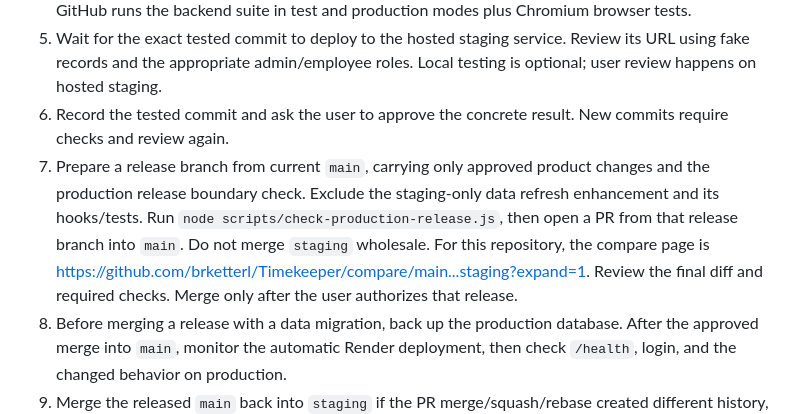
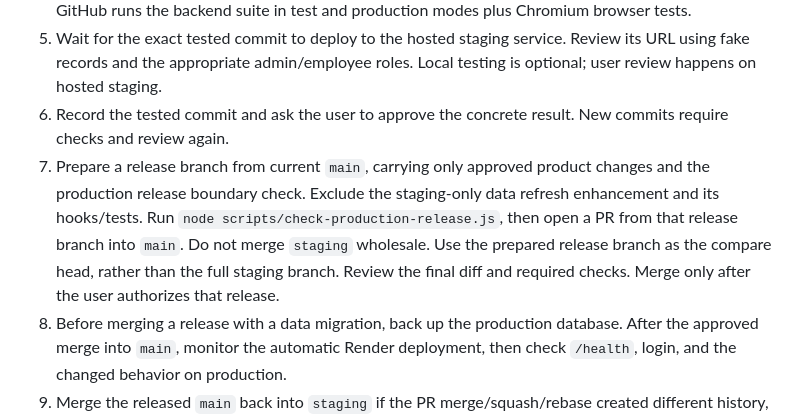
Before and after one commit to brketterl/Timekeeper, a Markdown page: docs/releases.md, the part around the change. Drawn GitHub-style.

Commit message:
Point production reviews at filtered release branches

```diff
--- a/docs/releases.md
+++ b/docs/releases.md
@@ -72,7 +72,7 @@ If GitHub does not offer enforcement for the repository's visibility and plan, u
 4. Push the change to `staging`, or open a feature PR targeting `staging` and merge after checks pass. GitHub runs the backend suite in test and production modes plus Chromium browser tests.
 5. Wait for the exact tested commit to deploy to the hosted staging service. Review its URL using fake records and the appropriate admin/employee roles. Local testing is optional; user review happens on hosted staging.
 6. Record the tested commit and ask the user to approve the concrete result. New commits require checks and review again.
-7. Prepare a release branch from current `main`, carrying only approved product changes and the production release boundary check. Exclude the staging-only data refresh enhancement and its hooks/tests. Run `node scripts/check-production-release.js`, then open a PR from that release branch into `main`. Do not merge `staging` wholesale. For this repository, the compare page is <https://github.com/brketterl/Timekeeper/compare/main...staging?expand=1>. Review the final diff and required checks. Merge only after the user authorizes that release.
+7. Prepare a release branch from current `main`, carrying only approved product changes and the production release boundary check. Exclude the staging-only data refresh enhancement and its hooks/tests. Run `node scripts/check-production-release.js`, then open a PR from that release branch into `main`. Do not merge `staging` wholesale. Use the prepared release branch as the compare head, rather than the full staging branch. Review the final diff and required checks. Merge only after the user authorizes that release.
 8. Before merging a release with a data migration, back up the production database. After the approved merge into `main`, monitor the automatic Render deployment, then check `/health`, login, and the changed behavior on production.
 9. Merge the released `main` back into `staging` if the PR merge/squash/rebase created different history, so later releases do not reintroduce old changes.
 
```
